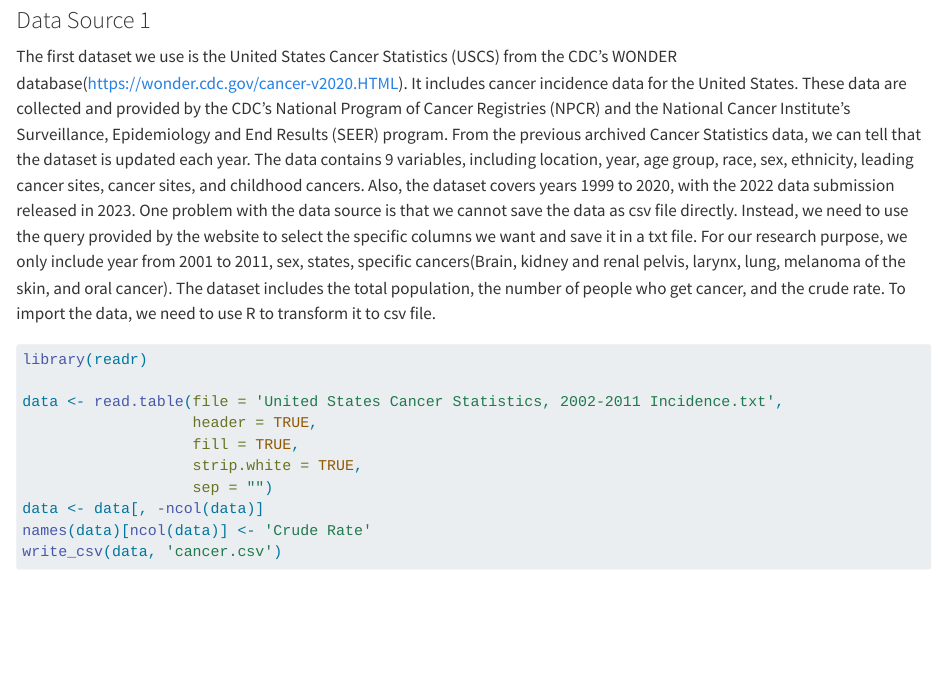
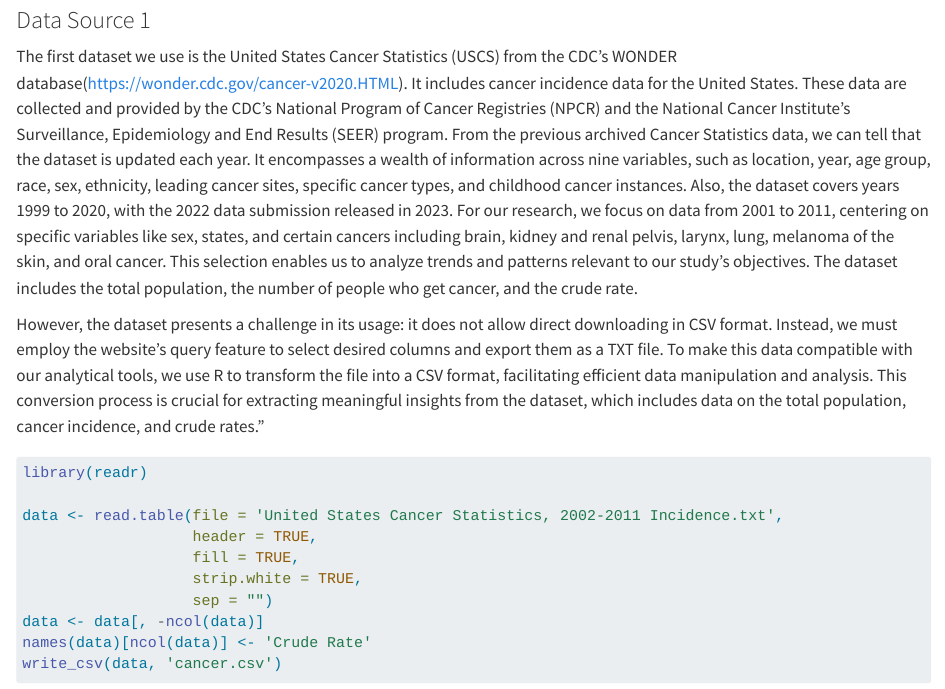
Before and after one commit to fangaomingyu/EDAV-Final-Project, a Quarto document (data.qmd): the page in a window 1100 px wide, from 130 px down. Rendered offline with R 4.5, knitr and Pandoc in place of Quarto, with nearby package versions; some code elsewhere in the file could not run offline.

Commit message:
some changes

````diff
--- a/data.qmd
+++ b/data.qmd
@@ -3,7 +3,10 @@
 ## Description
 
 ### Data Source 1
-The first dataset we use is the United States Cancer Statistics (USCS) from the CDC's WONDER database(https://wonder.cdc.gov/cancer-v2020.HTML). It includes cancer incidence data for the United States. These data are collected and provided by the CDC's National Program of Cancer Registries (NPCR) and the National Cancer Institute's Surveillance, Epidemiology and End Results (SEER) program. From the previous archived Cancer Statistics data, we can tell that the dataset is updated each year. The data contains 9 variables, including location, year, age group, race, sex, ethnicity, leading cancer sites, cancer sites, and childhood cancers. Also, the dataset covers years 1999 to 2020, with the 2022 data submission released in 2023. One problem with the data source is that we cannot save the data as csv file directly. Instead, we need to use the query provided by the website to select the specific columns we want and save it in a txt file. For our research purpose, we only include year from 2001 to 2011, sex, states, specific cancers(Brain, kidney and renal pelvis, larynx, lung, melanoma of the skin, and oral cancer). The dataset includes the total population, the number of people who get cancer, and the crude rate. To import the data, we need to use R to transform it to csv file.
+The first dataset we use is the United States Cancer Statistics (USCS) from the CDC's WONDER database(https://wonder.cdc.gov/cancer-v2020.HTML). It includes cancer incidence data for the United States. These data are collected and provided by the CDC's National Program of Cancer Registries (NPCR) and the National Cancer Institute's Surveillance, Epidemiology and End Results (SEER) program. From the previous archived Cancer Statistics data, we can tell that the dataset is updated each year. It encompasses a wealth of information across nine variables, such as location, year, age group, race, sex, ethnicity, leading cancer sites, specific cancer types, and childhood cancer instances. Also, the dataset covers years 1999 to 2020, with the 2022 data submission released in 2023. For our research, we focus on data from 2001 to 2011, centering on specific variables like sex, states, and certain cancers including brain, kidney and renal pelvis, larynx, lung, melanoma of the skin, and oral cancer. This selection enables us to analyze trends and patterns relevant to our study's objectives.  The dataset includes the total population, the number of people who get cancer, and the crude rate.
+
+However, the dataset presents a challenge in its usage: it does not allow direct downloading in CSV format. Instead, we must employ the website's query feature to select desired columns and export them as a TXT file. To make this data compatible with our analytical tools, we use R to transform the file into a CSV format, facilitating efficient data manipulation and analysis. This conversion process is crucial for extracting meaningful insights from the dataset, which includes data on the total population, cancer incidence, and crude rates."
+
 ```{r}
 library(readr)
 
````
